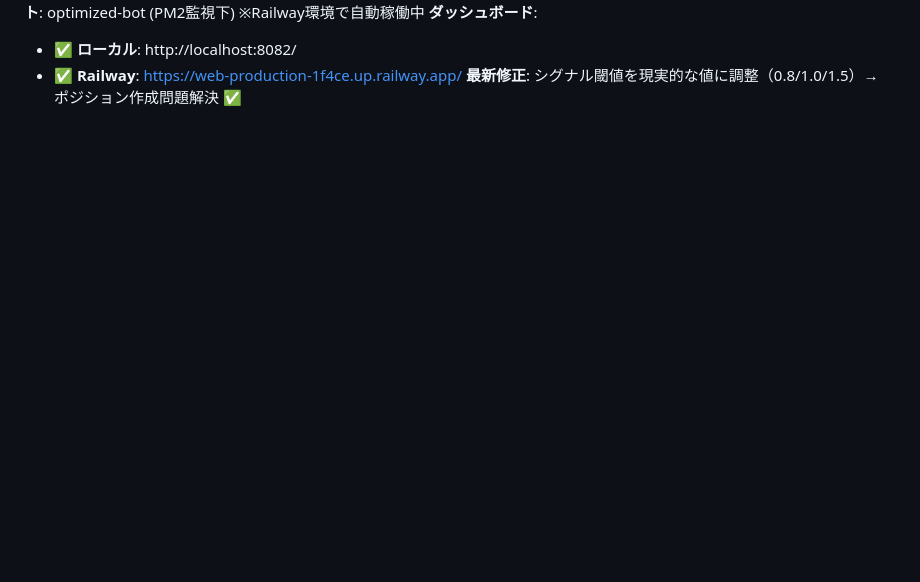
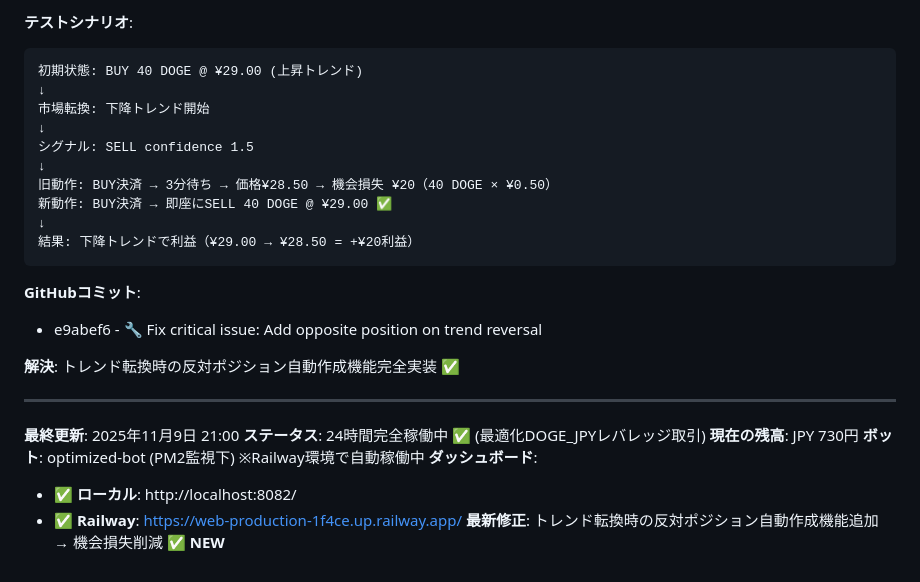
Before and after one commit to Digitalian-pon/crypto-trading-bot, a Markdown page: CLAUDE.md, the part around one of its changes. Rendered like a GitHub page; blank space fills up the shorter version.

````diff
--- a/CLAUDE.md
+++ b/CLAUDE.md
@@ -889,7 +976,29 @@ self.min_trade_interval = 180  # 3分
+**テストシナリオ**:
+```
+初期状態: BUY 40 DOGE @ ¥29.00 (上昇トレンド)
+↓
+市場転換: 下降トレンド開始
+↓
+シグナル: SELL confidence 1.5
+↓
+旧動作: BUY決済 → 3分待ち → 価格¥28.50 → 機会損失 ¥20（40 DOGE × ¥0.50）
+新動作: BUY決済 → 即座にSELL 40 DOGE @ ¥29.00 ✅
+↓
+結果: 下降トレンドで利益（¥29.00 → ¥28.50 = +¥20利益）
+```
+
+**GitHubコミット**:
+- e9abef6 - 🔧 Fix critical issue: Add opposite position on trend reversal
+
+**解決**: トレンド転換時の反対ポジション自動作成機能完全実装 ✅
+
+---
+
+**最終更新**: 2025年11月9日 21:00
 **ステータス**: 24時間完全稼働中 ✅ (最適化DOGE_JPYレバレッジ取引)
 **現在の残高**: JPY 730円
 **ボット**: optimized-bot (PM2監視下) ※Railway環境で自動稼働中
 **ダッシュボード**:
 - ✅ **ローカル**: http://localhost:8082/
 - ✅ **Railway**: https://web-production-1f4ce.up.railway.app/
-**最新修正**: シグナル閾値を現実的な値に調整（0.8/1.0/1.5）→ ポジション作成問題解決 ✅
+**最新修正**: トレンド転換時の反対ポジション自動作成機能追加 → 機会損失削減 ✅ **NEW**
````
Also changed, not shown: other parts of CLAUDE.md (+88 -1 lines).
